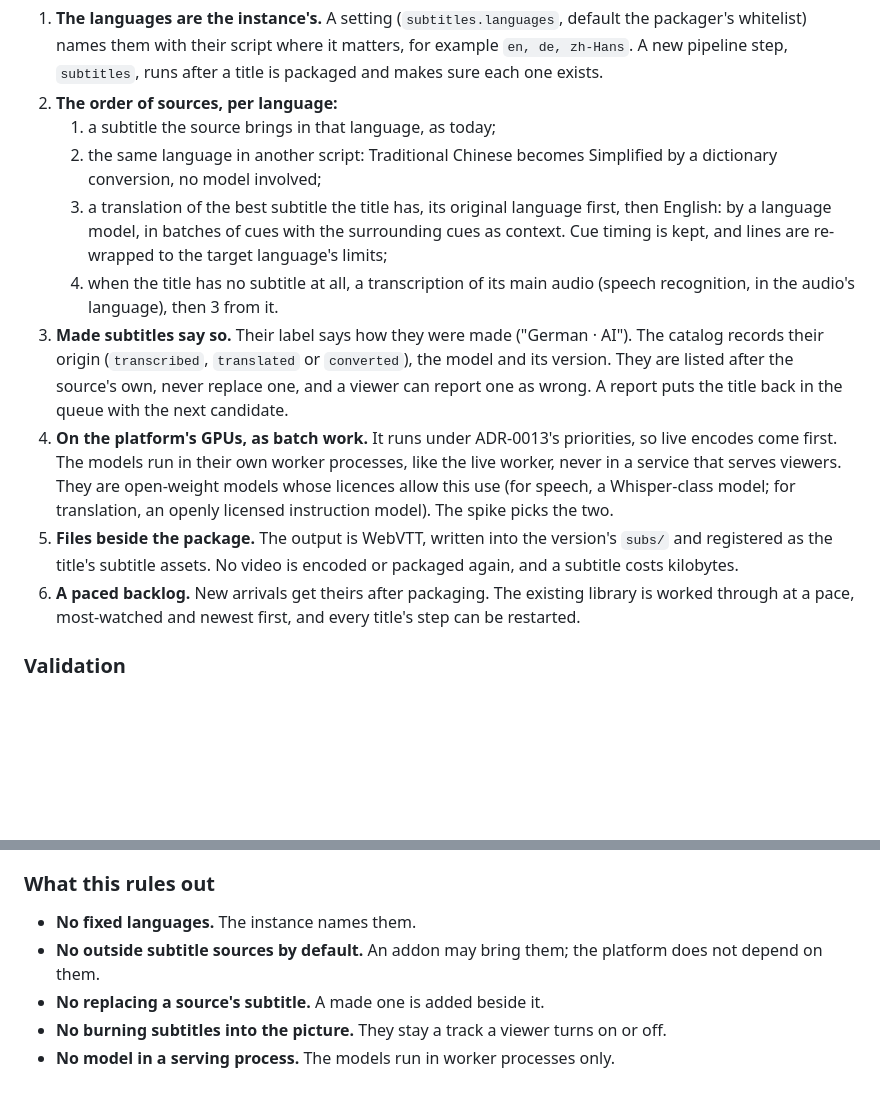
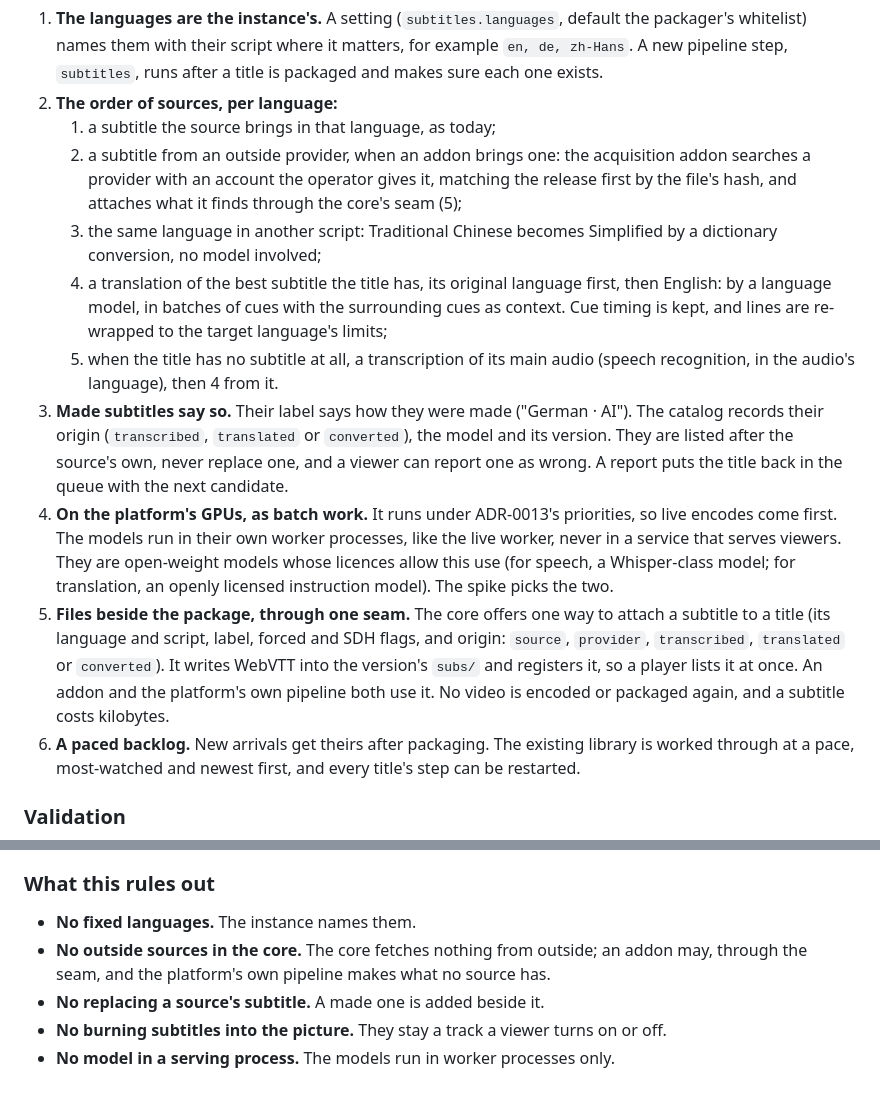
Before and after one commit to zaentrum/zaentrum, a Markdown page: docs/adr/0014-subtitles-in-every-language.md, 2 parts joined by grey strips. Rendered like a GitHub page; blank space fills up the shorter version.

Commit message:
ADR-0014: an outside provider through an addon comes second, and the core's one seam for attaching a subtitle

```diff
--- a/docs/adr/0014-subtitles-in-every-language.md
+++ b/docs/adr/0014-subtitles-in-every-language.md
@@ -30,12 +30,13 @@ flowchart LR
 1. **The languages are the instance's.** A setting (`subtitles.languages`, default the packager's whitelist) names them with their script where it matters, for example `en, de, zh-Hans`. A new pipeline step, `subtitles`, runs after a title is packaged and makes sure each one exists.
 2. **The order of sources, per language:**
    1. a subtitle the source brings in that language, as today;
-   2. the same language in another script: Traditional Chinese becomes Simplified by a dictionary conversion, no model involved;
-   3. a translation of the best subtitle the title has, its original language first, then English: by a language model, in batches of cues with the surrounding cues as context. Cue timing is kept, and lines are re-wrapped to the target language's limits;
-   4. when the title has no subtitle at all, a transcription of its main audio (speech recognition, in the audio's language), then 3 from it.
+   2. a subtitle from an outside provider, when an addon brings one: the acquisition addon searches a provider with an account the operator gives it, matching the release first by the file's hash, and attaches what it finds through the core's seam (5);
+   3. the same language in another script: Traditional Chinese becomes Simplified by a dictionary conversion, no model involved;
+   4. a translation of the best subtitle the title has, its original language first, then English: by a language model, in batches of cues with the surrounding cues as context. Cue timing is kept, and lines are re-wrapped to the target language's limits;
+   5. when the title has no subtitle at all, a transcription of its main audio (speech recognition, in the audio's language), then 4 from it.
 3. **Made subtitles say so.** Their label says how they were made ("German · AI"). The catalog records their origin (`transcribed`, `translated` or `converted`), the model and its version. They are listed after the source's own, never replace one, and a viewer can report one as wrong. A report puts the title back in the queue with the next candidate.
 4. **On the platform's GPUs, as batch work.** It runs under ADR-0013's priorities, so live encodes come first. The models run in their own worker processes, like the live worker, never in a service that serves viewers. They are open-weight models whose licences allow this use (for speech, a Whisper-class model; for translation, an openly licensed instruction model). The spike picks the two.
-5. **Files beside the package.** The output is WebVTT, written into the version's `subs/` and registered as the title's subtitle assets. No video is encoded or packaged again, and a subtitle costs kilobytes.
+5. **Files beside the package, through one seam.** The core offers one way to attach a subtitle to a title (its language and script, label, forced and SDH flags, and origin: `source`, `provider`, `transcribed`, `translated` or `converted`). It writes WebVTT into the version's `subs/` and registers it, so a player lists it at once. An addon and the platform's own pipeline both use it. No video is encoded or packaged again, and a subtitle costs kilobytes.
 6. **A paced backlog.** New arrivals get theirs after packaging. The existing library is worked through at a pace, most-watched and newest first, and every title's step can be restarted.
 
 ### Validation
@@ -58,7 +59,7 @@ The design holds if a two-hour film without subtitles gets all three languages i
 ### What this rules out
 
 - **No fixed languages.** The instance names them.
-- **No outside subtitle sources by default.** An addon may bring them; the platform does not depend on them.
+- **No outside sources in the core.** The core fetches nothing from outside; an addon may, through the seam, and the platform's own pipeline makes what no source has.
 - **No replacing a source's subtitle.** A made one is added beside it.
 - **No burning subtitles into the picture.** They stay a track a viewer turns on or off.
 - **No model in a serving process.** The models run in worker processes only.
```
